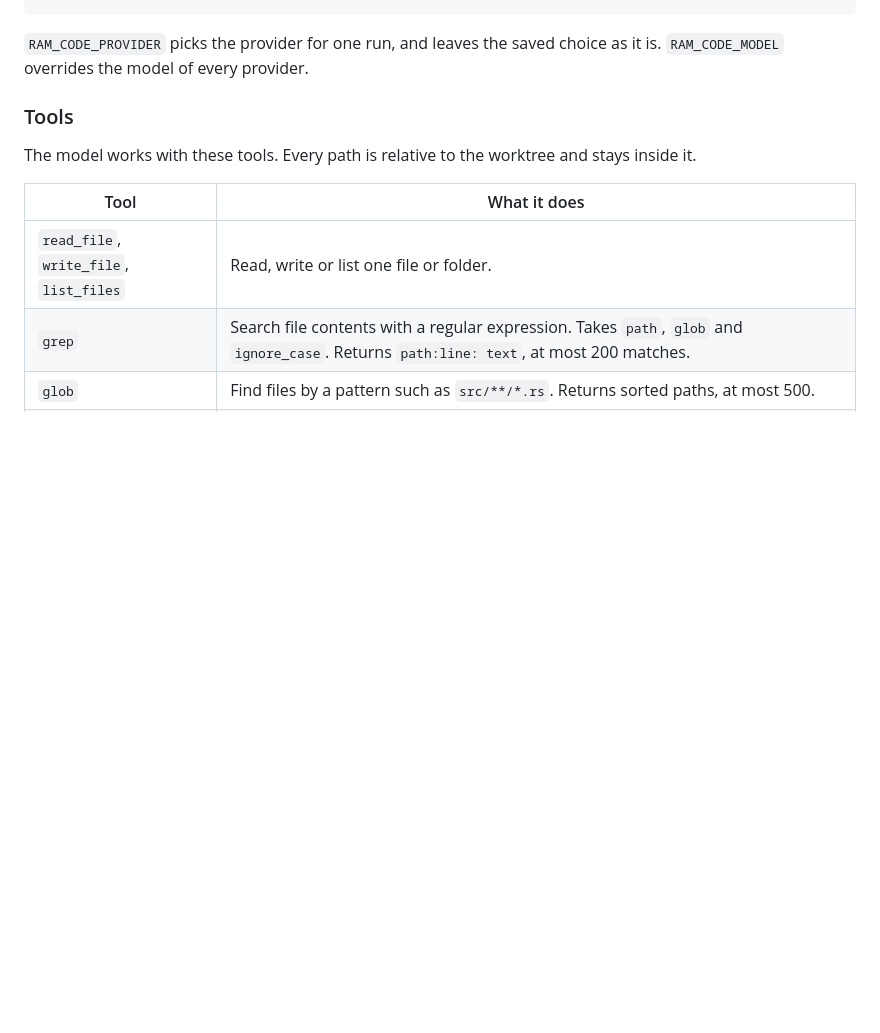
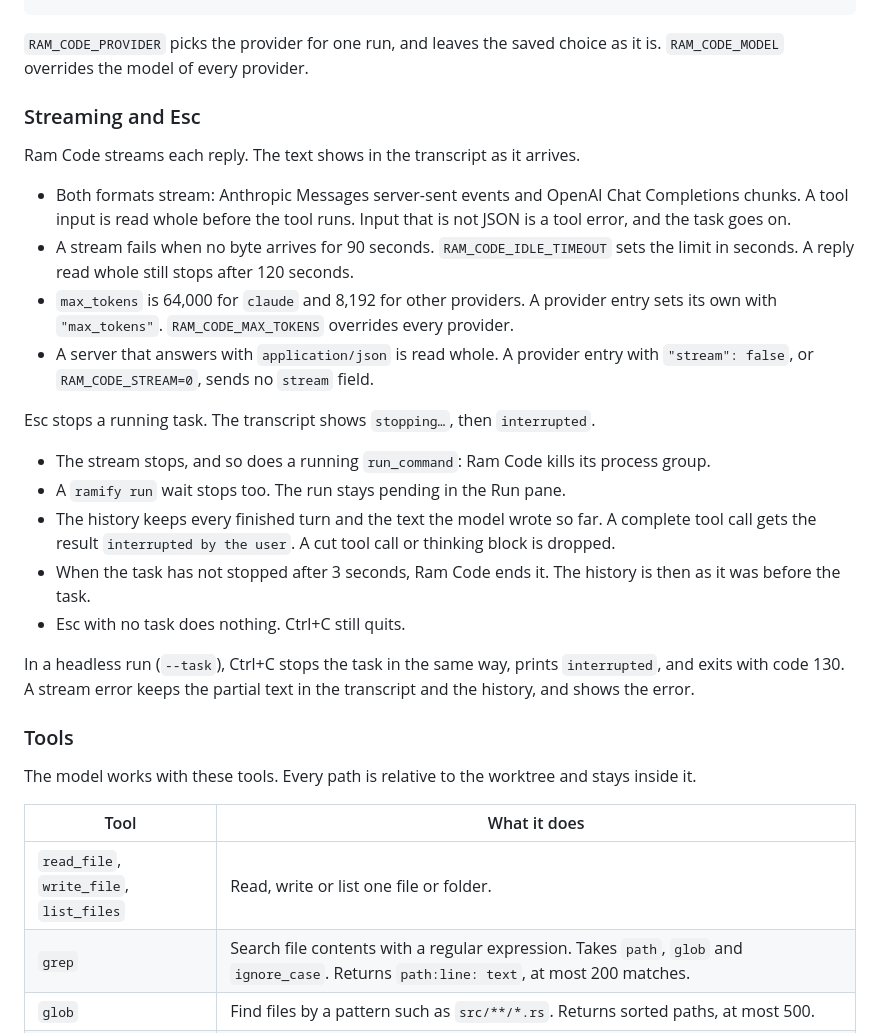
Before and after one commit to la-rockoteque/ramify, a Markdown page: README.md, the part around the change. Drawn GitHub-style; blank space fills up the shorter version.

Commit message:
Document streaming and Esc in Ram Code
Co-Authored-By: Claude Opus 5.5 <noreply@anthropic.com>

```diff
--- a/README.md
+++ b/README.md
@@ -119,6 +119,34 @@ Add custom providers, such as a LiteLLM proxy, to `~/.config/ram-code/providers.
 
 `RAM_CODE_PROVIDER` picks the provider for one run, and leaves the saved choice as it is.
 `RAM_CODE_MODEL` overrides the model of every provider.
+
+### Streaming and Esc
+
+Ram Code streams each reply. The text shows in the transcript as it arrives.
+
+- Both formats stream: Anthropic Messages server-sent events and OpenAI Chat Completions
+  chunks. A tool input is read whole before the tool runs. Input that is not JSON is a tool
+  error, and the task goes on.
+- A stream fails when no byte arrives for 90 seconds. `RAM_CODE_IDLE_TIMEOUT` sets the limit in
+  seconds. A reply read whole still stops after 120 seconds.
+- `max_tokens` is 64,000 for `claude` and 8,192 for other providers. A provider entry sets its
+  own with `"max_tokens"`. `RAM_CODE_MAX_TOKENS` overrides every provider.
+- A server that answers with `application/json` is read whole. A provider entry with
+  `"stream": false`, or `RAM_CODE_STREAM=0`, sends no `stream` field.
+
+Esc stops a running task. The transcript shows `stopping…`, then `interrupted`.
+
+- The stream stops, and so does a running `run_command`: Ram Code kills its process group.
+- A `ramify run` wait stops too. The run stays pending in the Run pane.
+- The history keeps every finished turn and the text the model wrote so far. A complete tool
+  call gets the result `interrupted by the user`. A cut tool call or thinking block is dropped.
+- When the task has not stopped after 3 seconds, Ram Code ends it. The history is then as it was
+  before the task.
+- Esc with no task does nothing. Ctrl+C still quits.
+
+In a headless run (`--task`), Ctrl+C stops the task in the same way, prints `interrupted`, and
+exits with code 130. A stream error keeps the partial text in the transcript and the history,
+and shows the error.
 
 ### Tools
 
```
